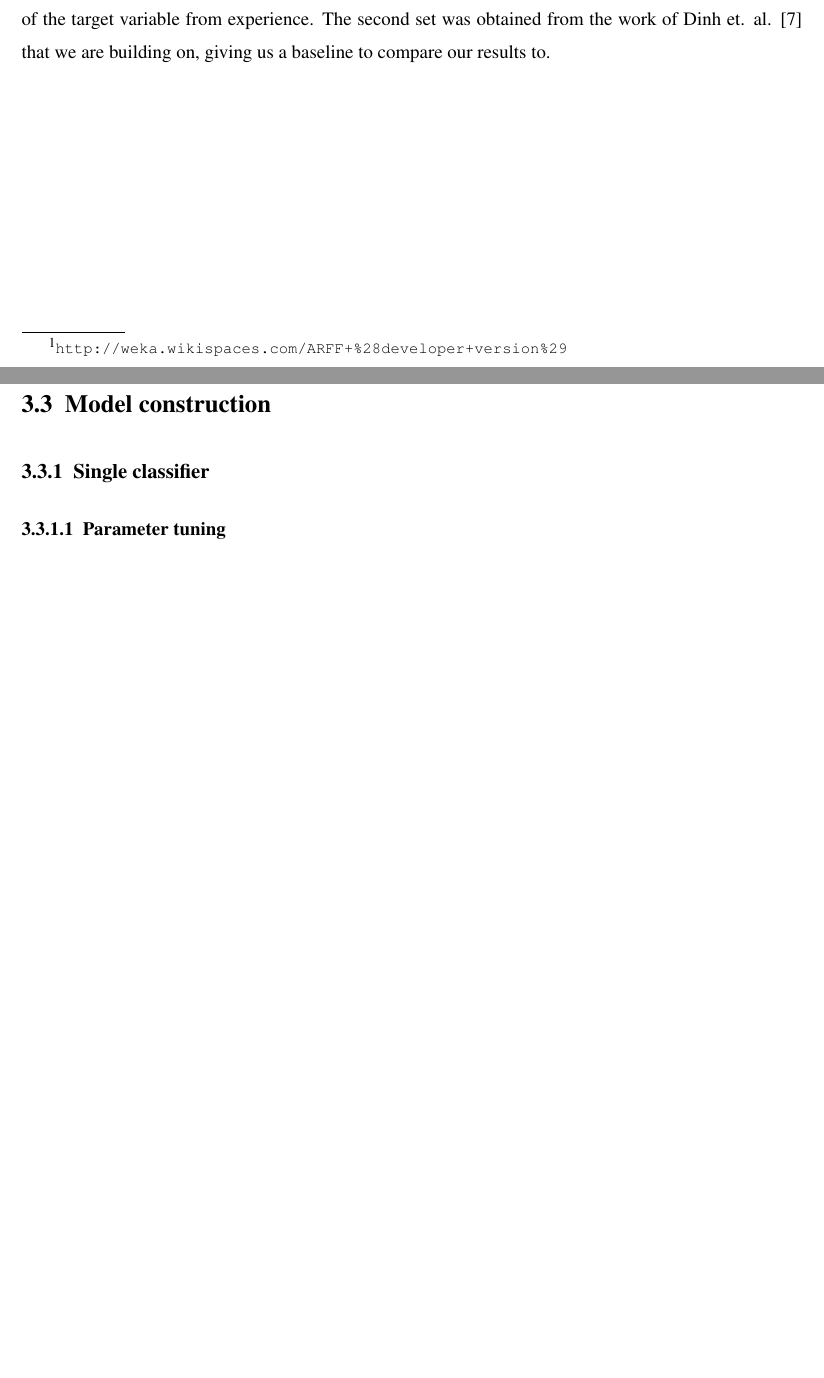
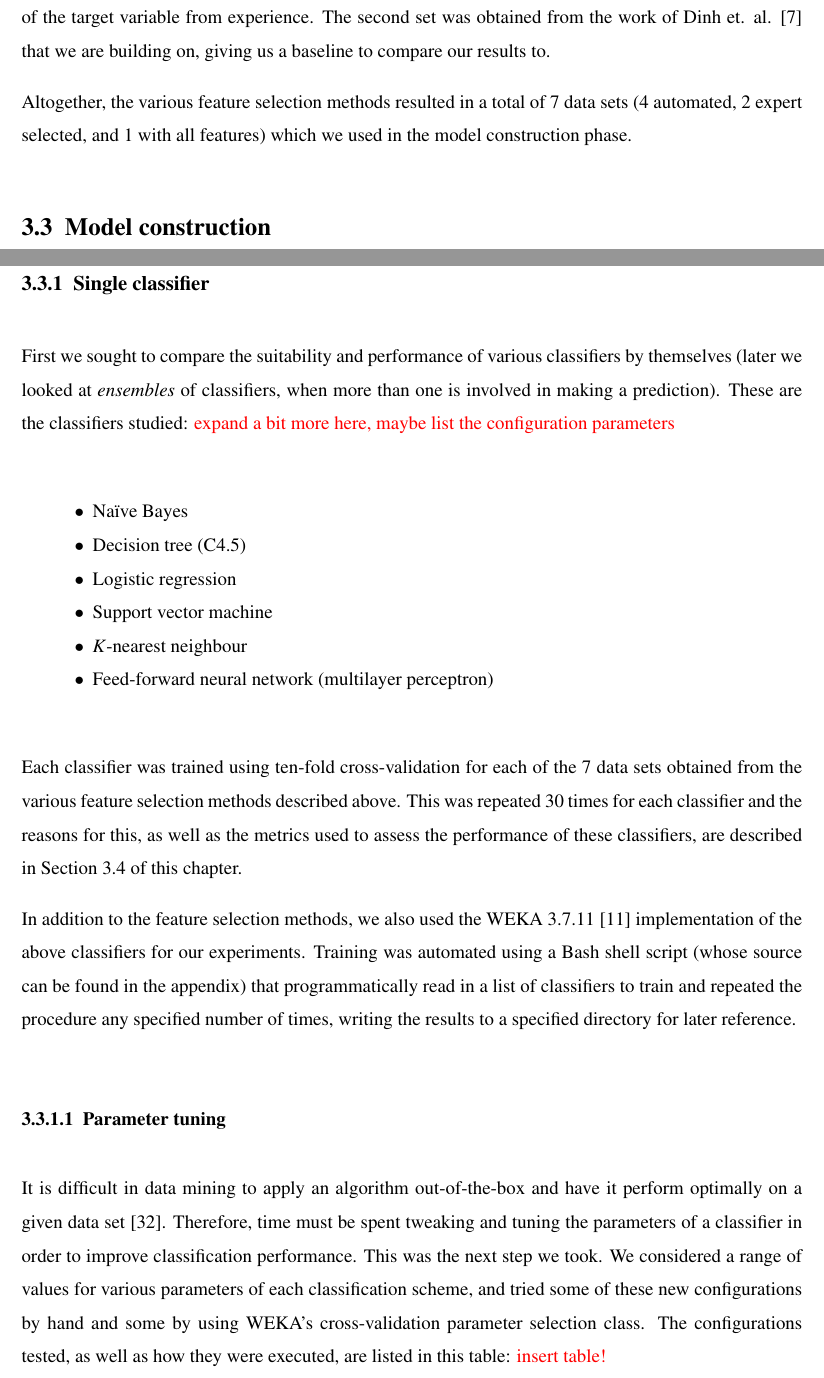
Before and after one commit to tianyupu/hons-thesis, a LaTeX thesis (thesis/thesis.tex, which reads thesis/experiments/experiments.tex): two parts of pages 29 and 30 of 36 before the commit and two parts of pages 29 and 30 of 37 after it, joined at a grey line, cut so that both start at the same text, the shorter picture padded with empty space. Compiled offline with pdfLaTeX.

Commit message:
Wrote more of the experimental setup

```diff
--- a/thesis/experiments/experiments.tex
+++ b/thesis/experiments/experiments.tex
@@ -140,4 +140,8 @@ thought were most indicative of the target variable from experience. The
 second set was obtained from the work of Dinh et. al. \citep{Dinh2013a} that
 we are building on, giving us a baseline to compare our results to.
 
+Altogether, the various feature selection methods resulted in a total of
+7 data sets (4 automated, 2 expert selected, and 1 with all features) which
+we used in the model construction phase.
+
 \section{Model construction}
@@ -144,7 +150,43 @@ we are building on, giving us a baseline to compare our results to.
 
 \subsection{Single classifier}
+First we sought to compare the suitability and performance of various
+classifiers by themselves (later we looked at \textit{ensembles} of
+classifiers, when more than one is involved in making a prediction).
+These are the
+classifiers studied: \todo{expand a bit more here, maybe list the
+configuration parameters}
+\begin{itemize}
+\item Na\"{i}ve Bayes
+\item Decision tree (C4.5)
+\item Logistic regression
+\item Support vector machine
+\item $K$-nearest neighbour
+\item Feed-forward neural network (multilayer perceptron)
+\end{itemize}
+
+Each classifier was trained using ten-fold cross-validation for each of the
+7 data sets obtained from the various feature selection methods described
+above. This was repeated 30 times for each classifier and the reasons for
+this, as well as the metrics used to assess the performance of these
+classifiers, are described in Section \ref{sec:perfeval} of this chapter.
+
+In addition to the feature selection methods, we also used the WEKA 3.7.11
+\citep{Hall2009} implementation of the above classifiers for our experiments.
+Training was automated using a Bash shell script (whose source can be found
+in the appendix) that programmatically read in a list of classifiers to
+train and repeated the procedure any specified number of times, writing the
+results to a specified directory for later reference.
 
 \subsubsection{Parameter tuning}
+It is difficult in data mining to apply an algorithm out-of-the-box and have
+it perform optimally on a given data set \citep{Witten2005}. Therefore, time
+must be spent tweaking and tuning the parameters of a classifier in order to
+improve classification performance. This was the next step we took. We
+considered a range of values for various parameters of each classification
+scheme, and tried some of these new configurations by hand and some by using
+WEKA's cross-validation parameter selection class. The configurations tested,
+as well as how they were executed, are listed in this table:
+\todo{insert table!}
 
 \subsection{Ensemble classifiers}
 
```
Also changed, not shown: thesis/experiments/experiments.tex (7 more changed lines).
